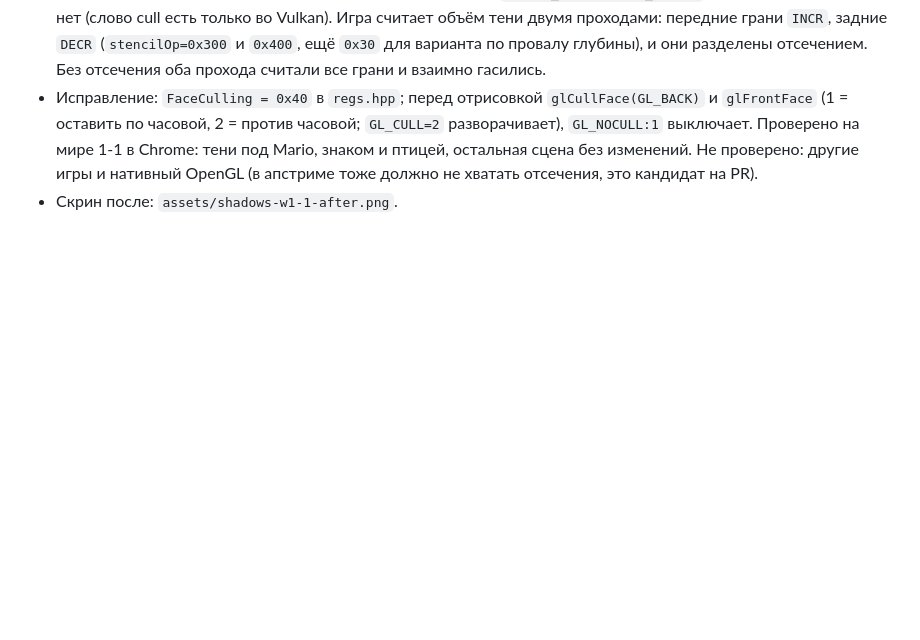
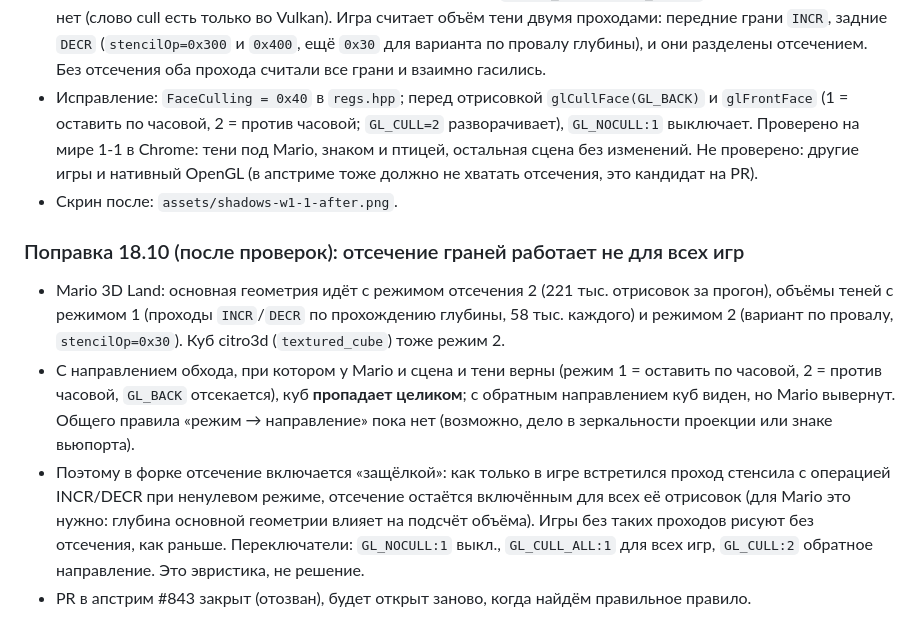
Before and after one commit to gagarinyury/panda3ds-webxr, a Markdown page: docs/related-work-and-ios-hang.md, the part around the change. GitHub-like rendering; blank space fills up the shorter version.

```diff
--- a/docs/related-work-and-ios-hang.md
+++ b/docs/related-work-and-ios-hang.md
@@ -92,3 +92,9 @@
 - Причина: в рендерере GL (и Metal) Panda **вообще не читает `GPUREG_FACECULLING_CONFIG` (0x40)**: отсечения граней нет (слово cull есть только во Vulkan). Игра считает объём тени двумя проходами: передние грани `INCR`, задние `DECR` (`stencilOp=0x300` и `0x400`, ещё `0x30` для варианта по провалу глубины), и они разделены отсечением. Без отсечения оба прохода считали все грани и взаимно гасились.
 - Исправление: `FaceCulling = 0x40` в `regs.hpp`; перед отрисовкой `glCullFace(GL_BACK)` и `glFrontFace` (1 = оставить по часовой, 2 = против часовой; `GL_CULL=2` разворачивает), `GL_NOCULL:1` выключает. Проверено на мире 1-1 в Chrome: тени под Mario, знаком и птицей, остальная сцена без изменений. Не проверено: другие игры и нативный OpenGL (в апстриме тоже должно не хватать отсечения, это кандидат на PR).
 - Скрин после: `assets/shadows-w1-1-after.png`.
+
+### Поправка 18.10 (после проверок): отсечение граней работает не для всех игр
+- Mario 3D Land: основная геометрия идёт с режимом отсечения 2 (221 тыс. отрисовок за прогон), объёмы теней с режимом 1 (проходы `INCR`/`DECR` по прохождению глубины, 58 тыс. каждого) и режимом 2 (вариант по провалу, `stencilOp=0x30`). Куб citro3d (`textured_cube`) тоже режим 2.
+- С направлением обхода, при котором у Mario и сцена и тени верны (режим 1 = оставить по часовой, 2 = против часовой, `GL_BACK` отсекается), куб **пропадает целиком**; с обратным направлением куб виден, но Mario вывернут. Общего правила «режим → направление» пока нет (возможно, дело в зеркальности проекции или знаке вьюпорта).
+- Поэтому в форке отсечение включается «защёлкой»: как только в игре встретился проход стенсила с операцией INCR/DECR при ненулевом режиме, отсечение остаётся включённым для всех её отрисовок (для Mario это нужно: глубина основной геометрии влияет на подсчёт объёма). Игры без таких проходов рисуют без отсечения, как раньше. Переключатели: `GL_NOCULL:1` выкл., `GL_CULL_ALL:1` для всех игр, `GL_CULL:2` обратное направление. Это эвристика, не решение.
+- PR в апстрим #843 закрыт (отозван), будет открыт заново, когда найдём правильное правило.
```
Also changed, not shown: assets/shadows-w1-1-after.png, 2 other files.
